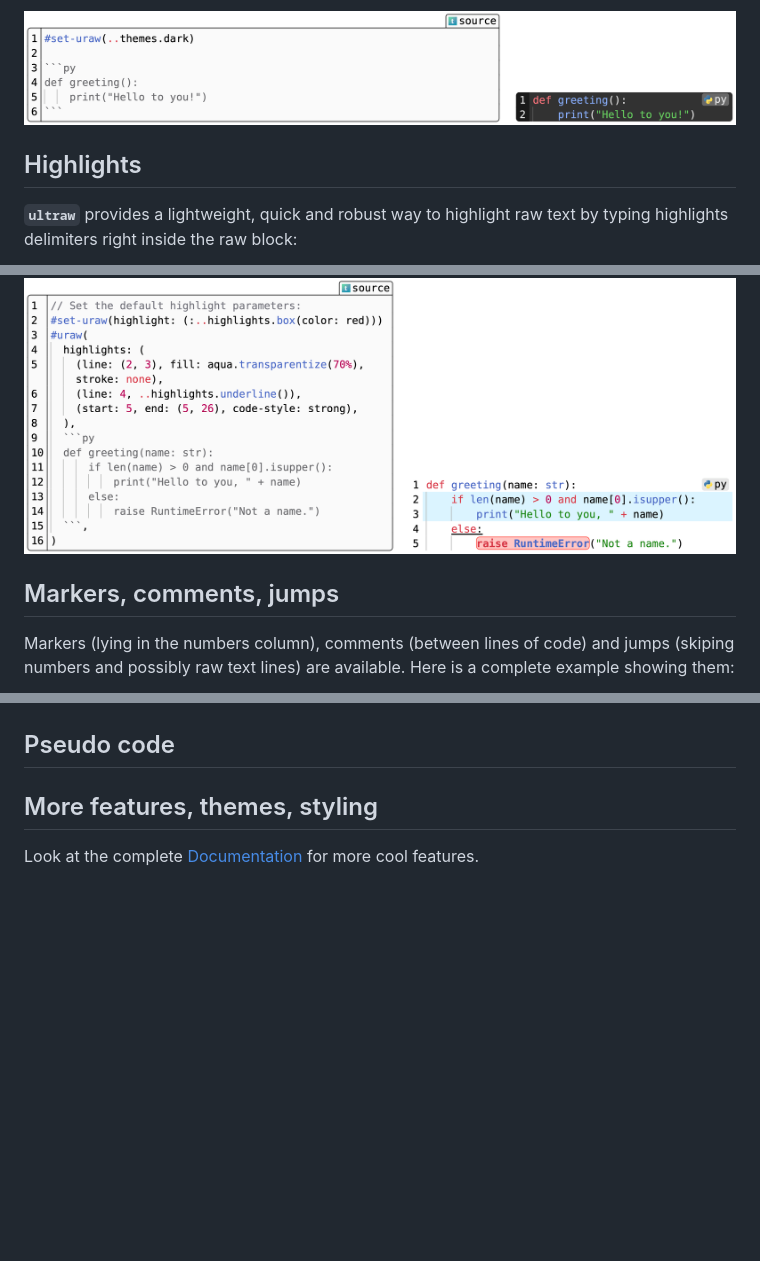
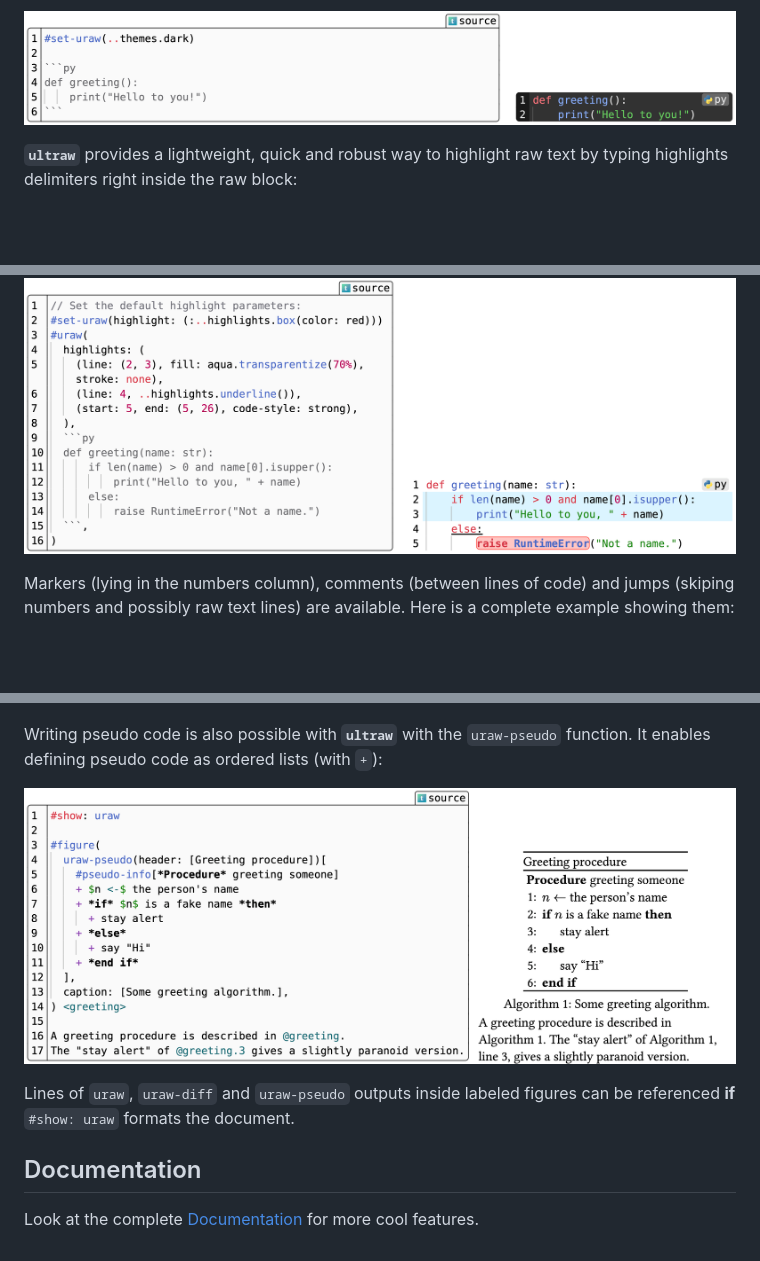
Before and after one commit to JulesViennotFranca/ultraw, a Markdown page: README.md, 3 parts joined by grey strips. Drawn GitHub-style; pictures changed too: assets/pseudo.png (added); blank space fills up the shorter version.

Commit message:
Pseudo code in README

```diff
--- a/README.md
+++ b/README.md
@@ -16,8 +16,6 @@ The `set-uraw` function enables changing the settings of `uraw` globally, for ex
 
 ![set-uraw-theme](assets/set-uraw-theme.png)
 
-## Highlights
-
 **`ultraw`** provides a lightweight, quick and robust way to highlight raw text by typing highlights delimiters right inside the raw block:
 
 ![highlights1](assets/highlights1.png)
@@ -26,8 +24,6 @@ By default only the base (`*:...:*`) and alert (`*!...!*`) highlights are availa
 
 ![highlights2](assets/highlights2.png)
 
-## Markers, comments, jumps
-
 Markers (lying in the numbers column), comments (between lines of code) and jumps (skiping numbers and possibly raw text lines) are available. Here is a complete example showing them:
 
 ![markers-comments-jumps](assets/markers-comments-jumps.png)
@@ -44,8 +36,12 @@ Diffs are defined with the `uraw-diff` function that automatically produces the
 
 ![diffs](assets/diffs.png)
 
-## Pseudo code
+Writing pseudo code is also possible with **`ultraw`** with the `uraw-pseudo` function. It enables defining pseudo code as ordered lists (with `+`):
 
-## More features, themes, styling
+![pseudo](assets/pseudo.png)
+
+Lines of `uraw`, `uraw-diff` and `uraw-pseudo` outputs inside labeled figures can be referenced **if** `#show: uraw` formats the document.
+
+## Documentation
 
 Look at the complete [Documentation](https://github.com/JulesViennotFranca/ultraw/blob/main/docs/doc.pdf) for more cool features.
```
Also changed, not shown: other parts of README.md (+0 -4 lines), 4 other files.
